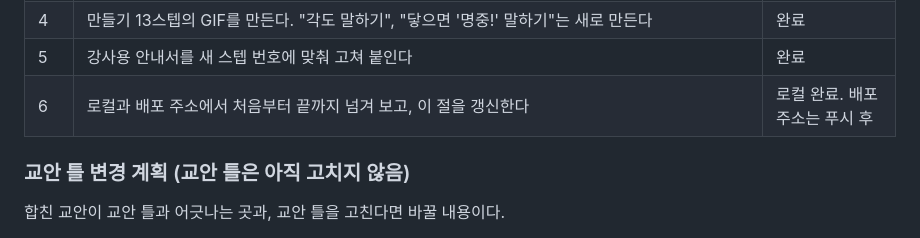
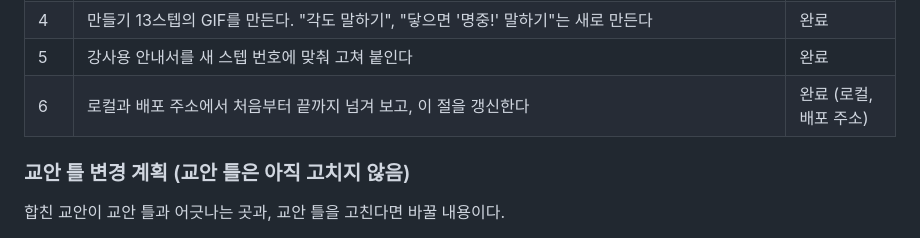
Before and after one commit to jxxngin/scratch-studio, a Markdown page: README.md, the part around the change. Rendered like a GitHub page.

Commit message:
docs: README 합치기 진행 순서 6단계 완료 표시
Co-Authored-By: Claude Opus 5.5 <noreply@anthropic.com>

```diff
--- a/README.md
+++ b/README.md
@@ -153,7 +153,7 @@ flowchart LR
 | 3 | 퀴즈를 스텝마다 2~3문항으로 추려 `"kind": "quiz"`, `key`, `question` 형식으로 옮긴다. 해설은 남기고 힌트는 뺀다(뺀 문항과 힌트는 강사용 안내서로). 화면에서 틀린 문항 표시와 힌트 표시를 없앤다 | 완료 |
 | 4 | 만들기 13스텝의 GIF를 만든다. "각도 말하기", "닿으면 '명중!' 말하기"는 새로 만든다 | 완료 |
 | 5 | 강사용 안내서를 새 스텝 번호에 맞춰 고쳐 붙인다 | 완료 |
-| 6 | 로컬과 배포 주소에서 처음부터 끝까지 넘겨 보고, 이 절을 갱신한다 | 로컬 완료. 배포 주소는 푸시 후 |
+| 6 | 로컬과 배포 주소에서 처음부터 끝까지 넘겨 보고, 이 절을 갱신한다 | 완료 (로컬, 배포 주소) |
 
 ### 교안 틀 변경 계획 (교안 틀은 아직 고치지 않음)
 
```
